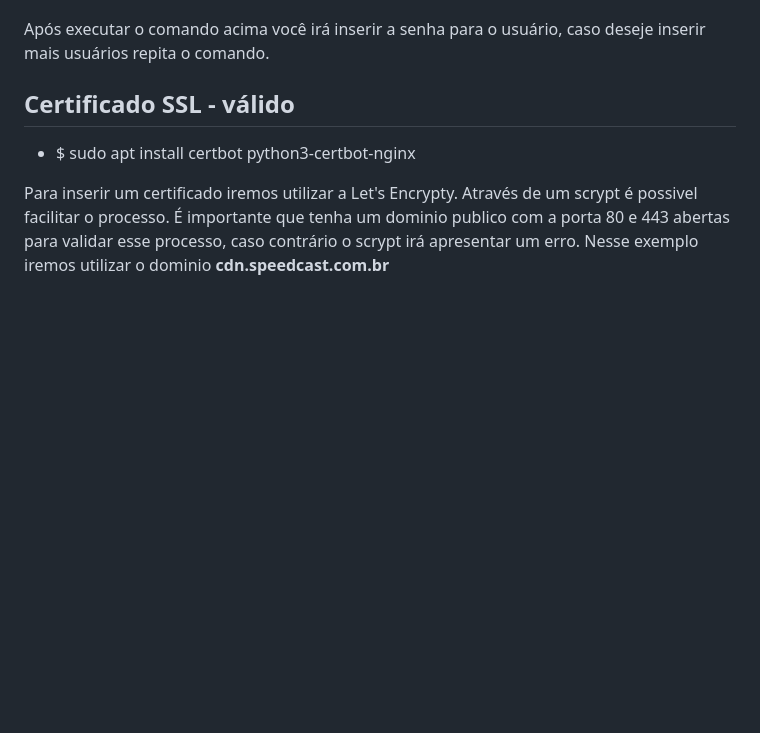
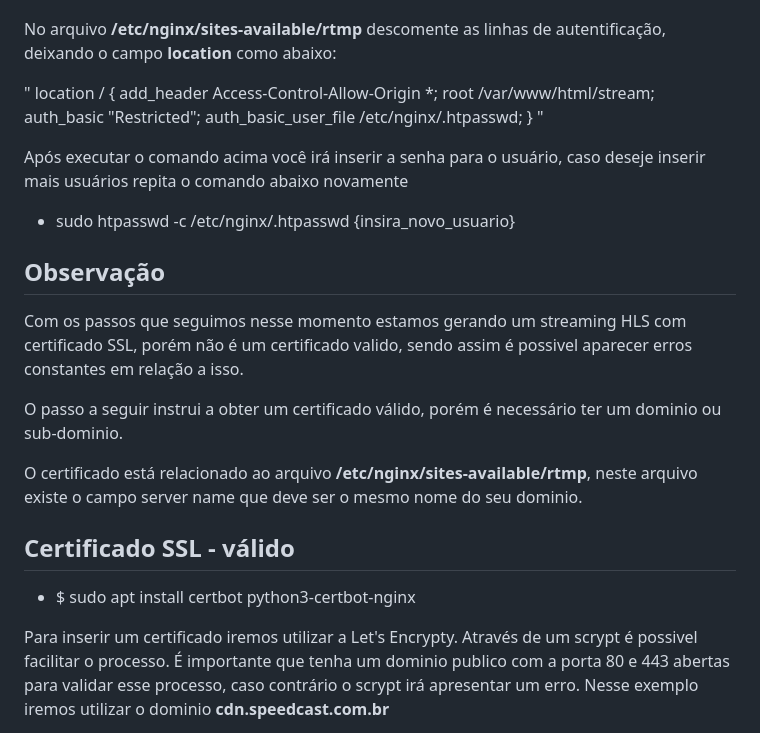
Before and after one commit to RodofoF/Documentation---Oficial, a Markdown page: README.MD, the part around the change printed below. GitHub-like rendering; blank space fills up the shorter version.

```diff
--- a/README.MD
+++ b/README.MD
@@ -131,6 +119,28 @@ Para configurar usuário e senha do stream iremos utilizar a ferramenta **htpass
 * sudo htpasswd -c /etc/nginx/.htpasswd {insira_seu_usuário}
 
-Após executar o comando acima você irá inserir a senha para o usuário, caso deseje inserir mais usuários repita o comando.
+No arquivo **/etc/nginx/sites-available/rtmp** descomente as linhas de autentificação, deixando o campo **location** como abaixo:
+
+"
+   location / {
+        add_header Access-Control-Allow-Origin *;
+        root /var/www/html/stream;
+        auth_basic "Restricted";
+        auth_basic_user_file /etc/nginx/.htpasswd;
+    }
+"
+
+
+Após executar o comando acima você irá inserir a senha para o usuário, caso deseje inserir mais usuários repita o comando abaixo novamente
+
+* sudo htpasswd -c /etc/nginx/.htpasswd {insira_novo_usuario}
+
+## Observação
+
+Com os passos que seguimos nesse momento estamos gerando um streaming HLS com certificado SSL, porém não é um certificado valido, sendo assim é possivel aparecer erros constantes em relação a isso.
+
+O passo a seguir instrui a obter um certificado válido, porém é necessário ter um dominio ou sub-dominio.
+
+O certificado está relacionado ao arquivo **/etc/nginx/sites-available/rtmp**, neste arquivo existe  o campo server name que deve ser o mesmo nome do seu dominio.
 
 
 
```
Also changed, not shown: other parts of README.MD (+22 -34 lines), pm2_start.png (added), 2 other files.
